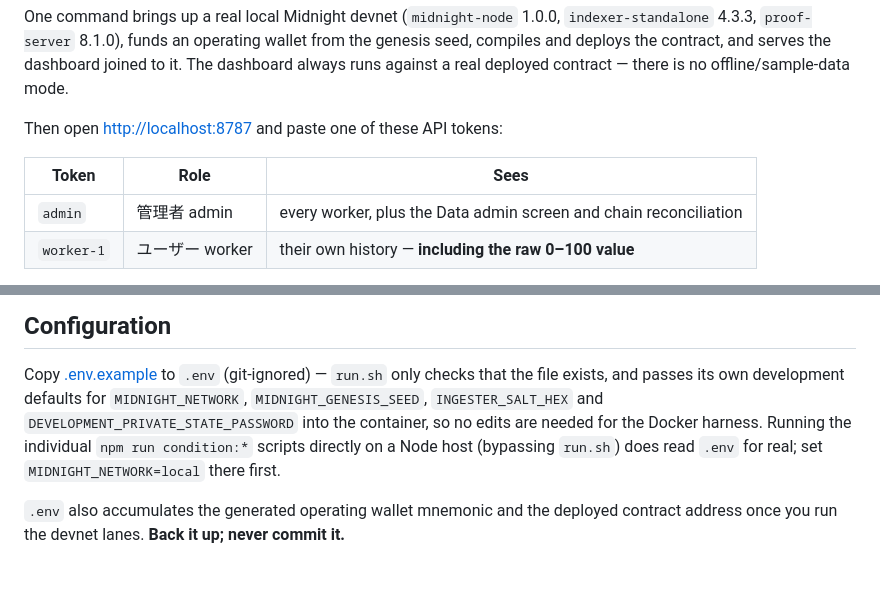
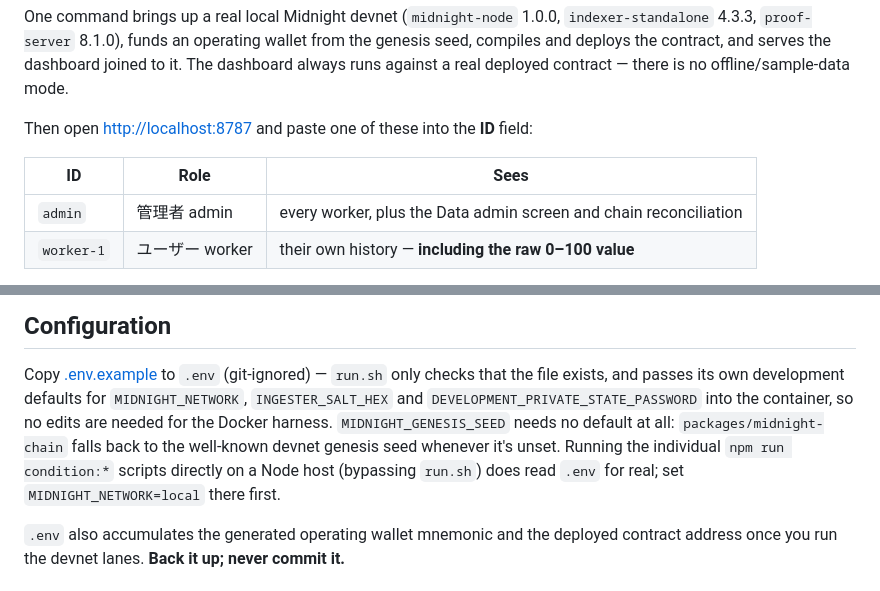
Before and after one commit to commun-platform/midnight_buildathons_ohayo, a Markdown page: README.md, 2 parts joined by grey strips. Rendered like a GitHub page.

```diff
--- a/README.md
+++ b/README.md
@@ -76,9 +76,9 @@ the genesis seed, compiles and deploys the contract, and serves the dashboard
 joined to it. The dashboard always runs against a real deployed contract — there
 is no offline/sample-data mode.
 
-Then open <http://localhost:8787> and paste one of these API tokens:
+Then open <http://localhost:8787> and paste one of these into the **ID** field:
 
-| Token | Role | Sees |
+| ID | Role | Sees |
 |---|---|---|
 | `admin` | 管理者 admin | every worker, plus the Data admin screen and chain reconciliation |
 | `worker-1` | ユーザー worker | their own history — **including the raw 0–100 value** |
@@ -198,11 +198,12 @@ must stay private.
 
 Copy [.env.example](.env.example) to `.env` (git-ignored) — `run.sh` only checks
 that the file exists, and passes its own development defaults for
-`MIDNIGHT_NETWORK`, `MIDNIGHT_GENESIS_SEED`, `INGESTER_SALT_HEX` and
-`DEVELOPMENT_PRIVATE_STATE_PASSWORD` into the container, so no edits are needed
-for the Docker harness. Running the individual `npm run condition:*` scripts
-directly on a Node host (bypassing `run.sh`) does read `.env` for real; set
-`MIDNIGHT_NETWORK=local` there first.
+`MIDNIGHT_NETWORK`, `INGESTER_SALT_HEX` and `DEVELOPMENT_PRIVATE_STATE_PASSWORD`
+into the container, so no edits are needed for the Docker harness.
+`MIDNIGHT_GENESIS_SEED` needs no default at all: `packages/midnight-chain` falls
+back to the well-known devnet genesis seed whenever it's unset. Running the
+individual `npm run condition:*` scripts directly on a Node host (bypassing
+`run.sh`) does read `.env` for real; set `MIDNIGHT_NETWORK=local` there first.
 
 `.env` also accumulates the generated operating wallet mnemonic and the deployed
 contract address once you run the devnet lanes. **Back it up; never commit it.**
```
Also changed, not shown: docs/ja/README.md (+8 -6 lines).
